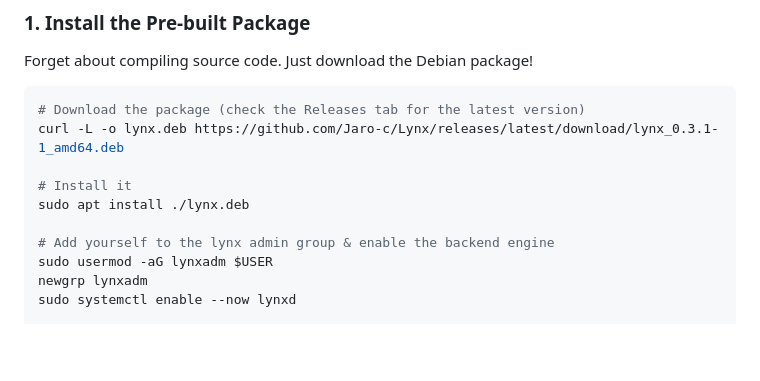
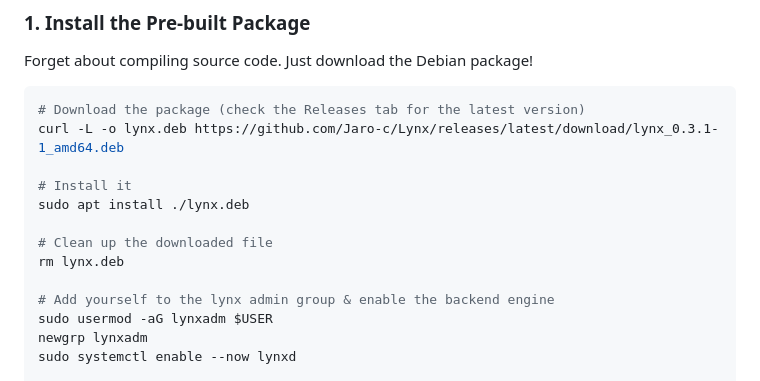
Before and after one commit to Glyndor/unitpm, a Markdown page: README.md, the part around the change. Rendered like a GitHub page; blank space fills up the shorter version.

Commit message:
docs: add cleanup command for downloaded deb file

```diff
--- a/README.md
+++ b/README.md
@@ -54,6 +54,9 @@ curl -L -o lynx.deb https://github.com/Jaro-c/Lynx/releases/latest/download/lynx
 
 # Install it
 sudo apt install ./lynx.deb
+
+# Clean up the downloaded file
+rm lynx.deb
 
 # Add yourself to the lynx admin group & enable the backend engine
 sudo usermod -aG lynxadm $USER
```
